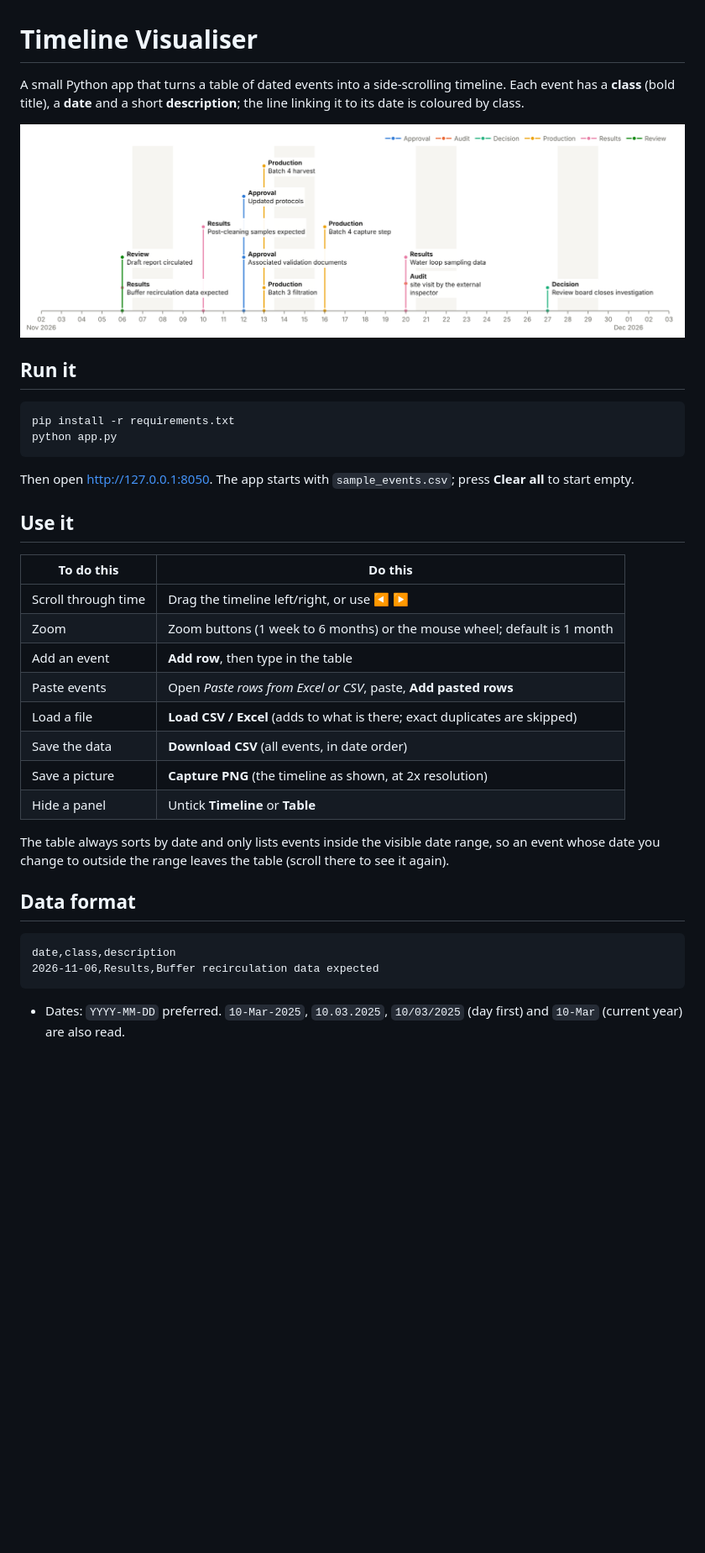
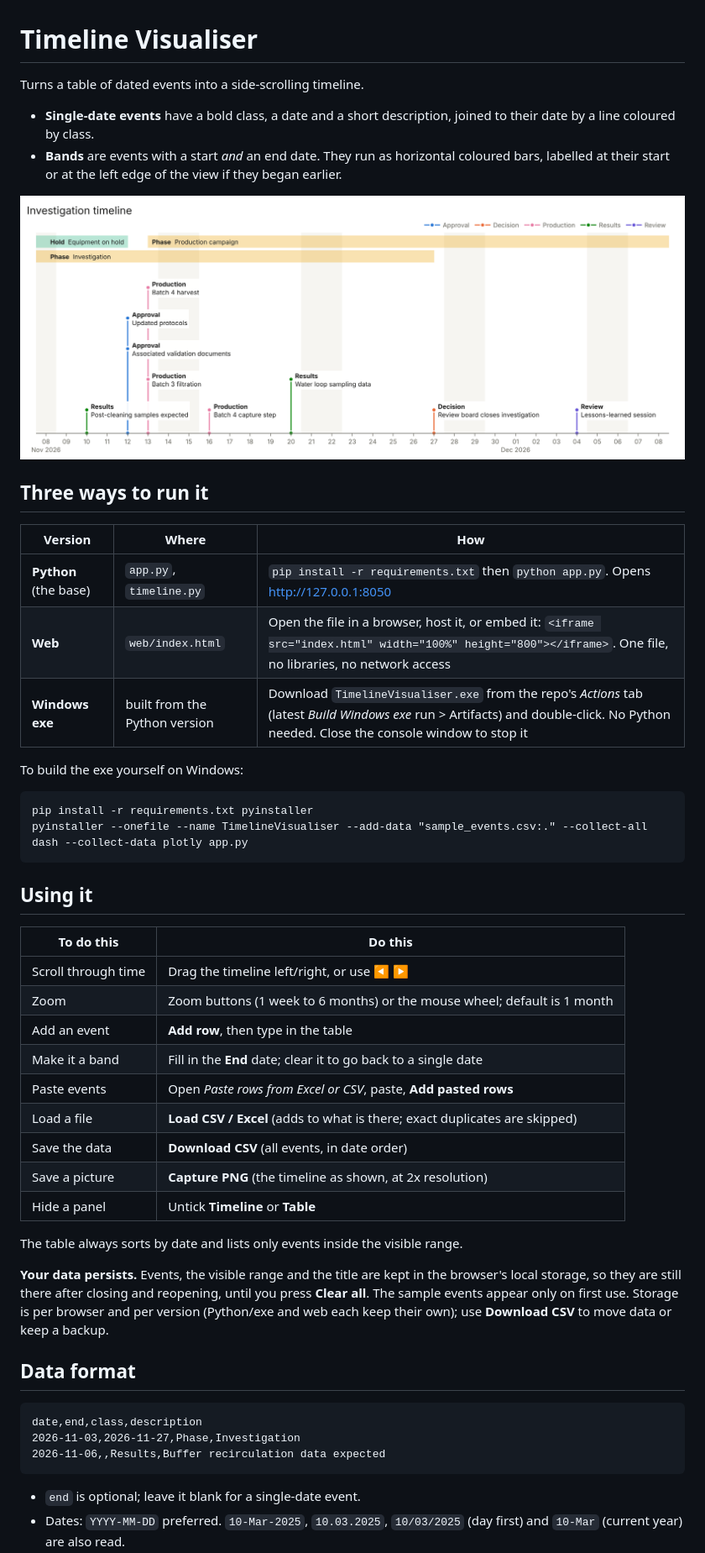
Before and after one commit to landstr0m/timeline-visualiser, a Markdown page: README.md, the part around one of its changes. Shown at 84% size. Drawn GitHub-style; pictures changed too: docs/example_capture.png; blank space fills up the shorter version.

Commit message:
Add bands, persistence, web version, Windows exe build and CLAUDE.md
Co-Authored-By: Claude Fable 5.2 <noreply@anthropic.com>
Claude-Session: https://claude.ai/code/session_01PfkifhLZzaZETEYSa7KLvK

````diff
--- a/README.md
+++ b/README.md
@@ -1,44 +1,60 @@
 # Timeline Visualiser
 
-A small Python app that turns a table of dated events into a side-scrolling
-timeline. Each event has a **class** (bold title), a **date** and a short
-**description**; the line linking it to its date is coloured by class.
+Turns a table of dated events into a side-scrolling timeline.
+
+- **Single-date events** have a bold class, a date and a short description,
+  joined to their date by a line coloured by class.
+- **Bands** are events with a start *and* an end date. They run as horizontal
+  coloured bars, labelled at their start or at the left edge of the view if
+  they began earlier.
 
 ![Example capture](docs/example_capture.png)
 
-## Run it
+## Three ways to run it
+
+| Version | Where | How |
+|---|---|---|
+| **Python** (the base) | `app.py`, `timeline.py` | `pip install -r requirements.txt` then `python app.py`. Opens http://127.0.0.1:8050 |
+| **Web** | `web/index.html` | Open the file in a browser, host it, or embed it: `<iframe src="index.html" width="100%" height="800"></iframe>`. One file, no libraries, no network access |
+| **Windows exe** | built from the Python version | Download `TimelineVisualiser.exe` from the repo's *Actions* tab (latest *Build Windows exe* run > Artifacts) and double-click. No Python needed. Close the console window to stop it |
+
+To build the exe yourself on Windows:
 
 ```
-pip install -r requirements.txt
-python app.py
+pip install -r requirements.txt pyinstaller
+pyinstaller --onefile --name TimelineVisualiser --add-data "sample_events.csv:." --collect-all dash --collect-data plotly app.py
 ```
 
-Then open http://127.0.0.1:8050. The app starts with `sample_events.csv`;
-press **Clear all** to start empty.
-
-## Use it
+## Using it
 
 | To do this | Do this |
 |---|---|
 | Scroll through time | Drag the timeline left/right, or use ◀ ▶ |
 | Zoom | Zoom buttons (1 week to 6 months) or the mouse wheel; default is 1 month |
 | Add an event | **Add row**, then type in the table |
+| Make it a band | Fill in the **End** date; clear it to go back to a single date |
 | Paste events | Open *Paste rows from Excel or CSV*, paste, **Add pasted rows** |
 | Load a file | **Load CSV / Excel** (adds to what is there; exact duplicates are skipped) |
 | Save the data | **Download CSV** (all events, in date order) |
 | Save a picture | **Capture PNG** (the timeline as shown, at 2x resolution) |
 | Hide a panel | Untick **Timeline** or **Table** |
 
-The table always sorts by date and only lists events inside the visible date
-range, so an event whose date you change to outside the range leaves the table
-(scroll there to see it again).
+The table always sorts by date and lists only events inside the visible range.
+
+**Your data persists.** Events, the visible range and the title are kept in the
+browser's local storage, so they are still there after closing and reopening,
+until you press **Clear all**. The sample events appear only on first use.
+Storage is per browser and per version (Python/exe and web each keep their
+own); use **Download CSV** to move data or keep a backup.
 
 ## Data format
 
 ```
-date,class,description
-2026-11-06,Results,Buffer recirculation data expected
+date,end,class,description
+2026-11-03,2026-11-27,Phase,Investigation
+2026-11-06,,Results,Buffer recirculation data expected
 ```
 
+- `end` is optional; leave it blank for a single-date event.
 - Dates: `YYYY-MM-DD` preferred. `10-Mar-2025`, `10.03.2025`, `10/03/2025`
   (day first) and `10-Mar` (current year) are also read.
````
Also changed, not shown: other parts of README.md (+19 -5 lines), CLAUDE.md (added, +43 -0 lines), docs/DESIGN.md (+34 -3 lines), 7 other files.
